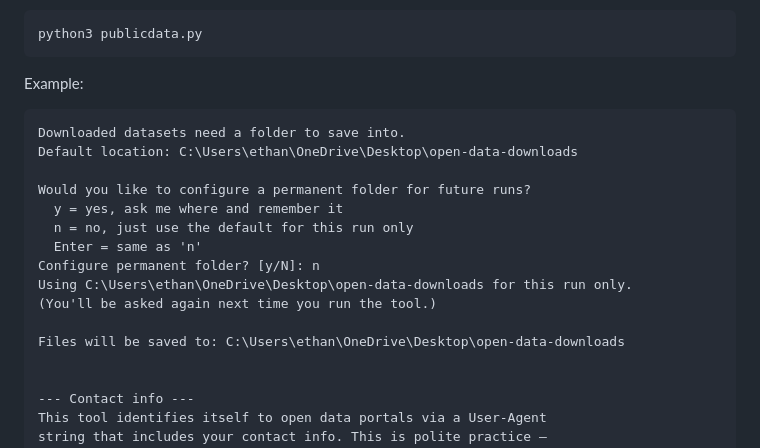
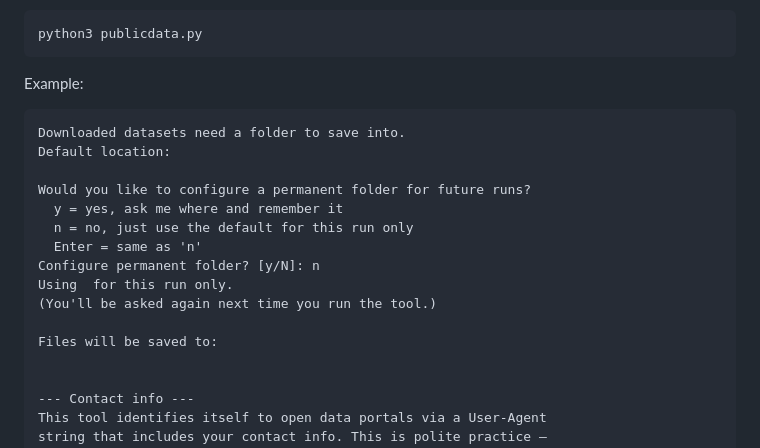
Before and after one commit to eliang11/Open-Source-research-data-tool, a Markdown page: README.md, the part around the change. Rendered like a GitHub page.

````diff
--- a/README.md
+++ b/README.md
@@ -33,17 +33,17 @@ python3 publicdata.py
 Example:
 ```
 Downloaded datasets need a folder to save into.
-Default location: C:\Users\ethan\OneDrive\Desktop\open-data-downloads
+Default location:
 
 Would you like to configure a permanent folder for future runs?
   y = yes, ask me where and remember it
   n = no, just use the default for this run only
   Enter = same as 'n'
 Configure permanent folder? [y/N]: n
-Using C:\Users\ethan\OneDrive\Desktop\open-data-downloads for this run only.
+Using  for this run only.
 (You'll be asked again next time you run the tool.)
 
-Files will be saved to: C:\Users\ethan\OneDrive\Desktop\open-data-downloads
+Files will be saved to:
 
 
 --- Contact info ---
````
